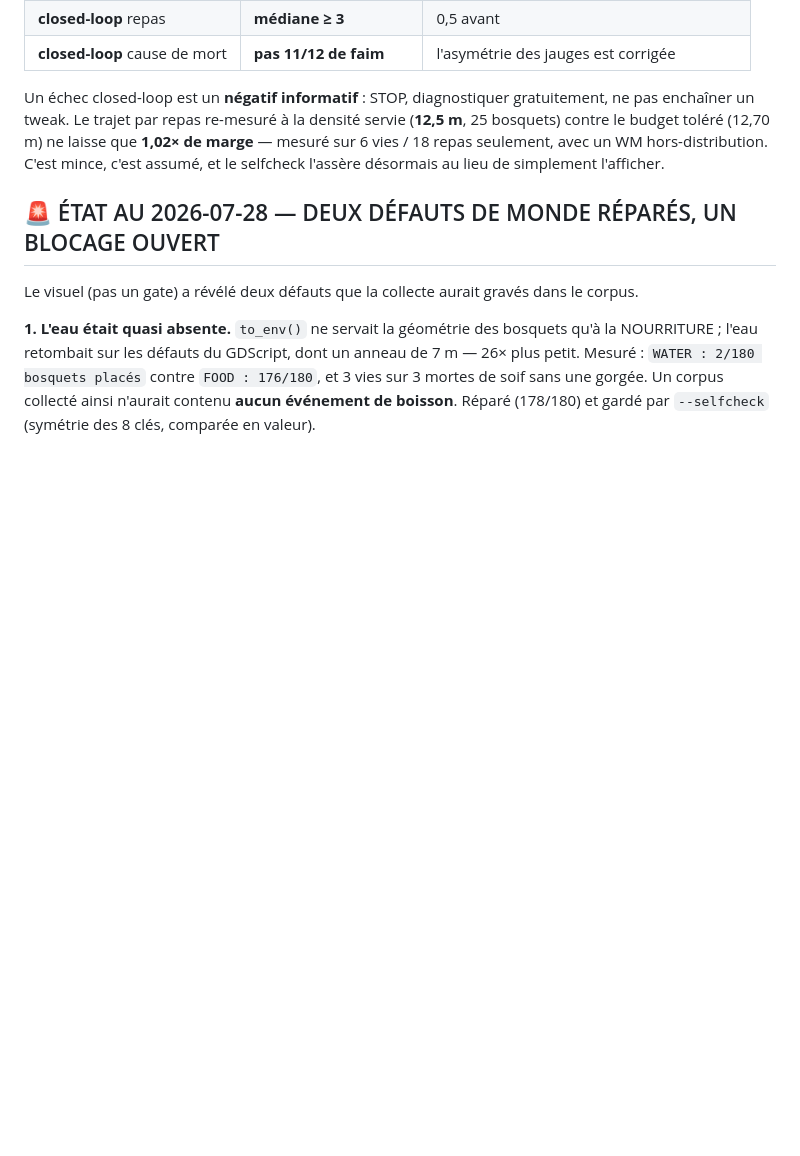
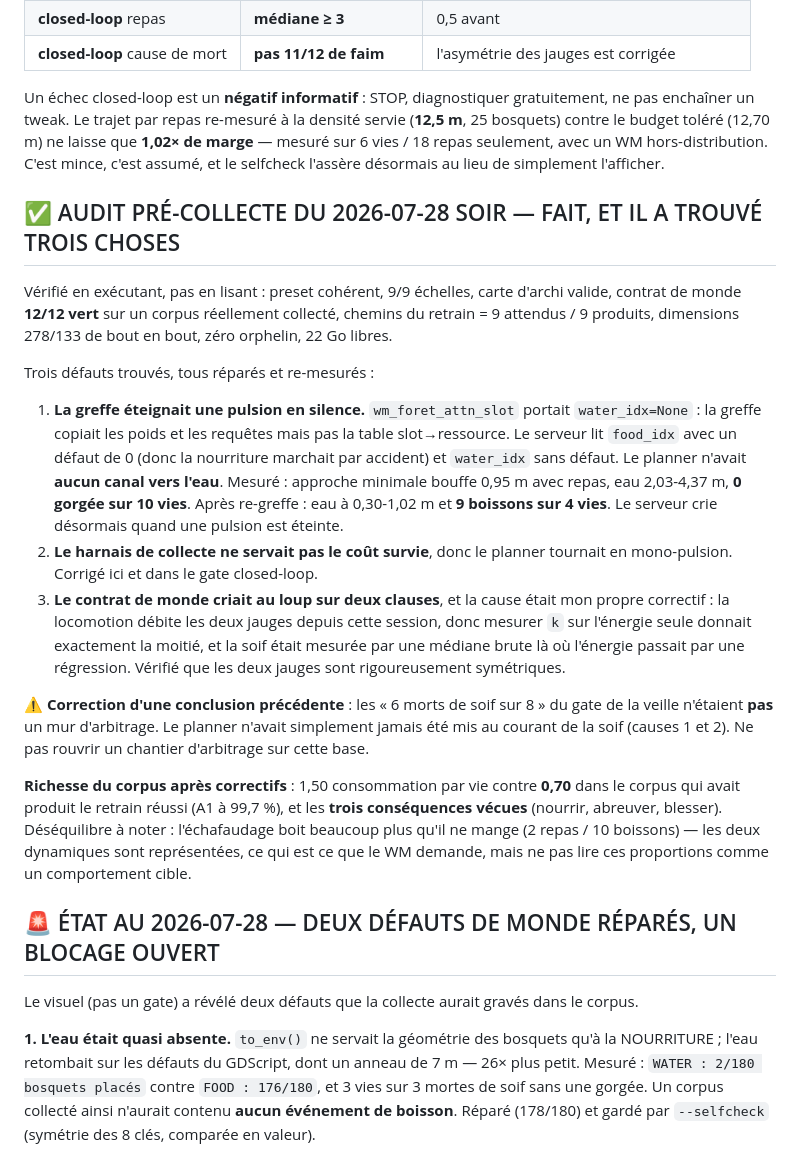
Before and after one commit to edgarbnt/Sylvan, a Markdown page: docs/prompt_session_collecte_v2.md, the part around the change. GitHub-like rendering; blank space fills up the shorter version.

Commit message:
docs(handoff): record the pre-collection audit and what it found
Three defects, each verified by running rather than reading: a graft that left
water_idx unset and so gave the planner no channel to water at all, a collection
harness that never served the survival cost, and a world contract measuring the
physics from before locomotion started debiting both gauges.

Also retracts the previous reading of the closed-loop gate. Six thirst deaths
out of eight were not an arbitration wall; the planner had never been told about
thirst. Left standing, that would have reopened a chantier on a false premise.

```diff
--- a/docs/prompt_session_collecte_v2.md
+++ b/docs/prompt_session_collecte_v2.md
@@ -148,6 +148,37 @@ contre le budget toléré (12,70 m) ne laisse que **1,02× de marge** — mesur
 seulement, avec un WM hors-distribution. C'est mince, c'est assumé, et le selfcheck l'assère
 désormais au lieu de simplement l'afficher.
 
+## ✅ AUDIT PRÉ-COLLECTE DU 2026-07-28 SOIR — FAIT, ET IL A TROUVÉ TROIS CHOSES
+
+Vérifié en exécutant, pas en lisant : preset cohérent, 9/9 échelles, carte d'archi valide, contrat
+de monde **12/12 vert** sur un corpus réellement collecté, chemins du retrain = 9 attendus / 9
+produits, dimensions 278/133 de bout en bout, zéro orphelin, 22 Go libres.
+
+Trois défauts trouvés, tous réparés et re-mesurés :
+
+1. **La greffe éteignait une pulsion en silence.** `wm_foret_attn_slot` portait `water_idx=None` :
+   la greffe copiait les poids et les requêtes mais pas la table slot→ressource. Le serveur lit
+   `food_idx` avec un défaut de 0 (donc la nourriture marchait par accident) et `water_idx` sans
+   défaut. Le planner n'avait **aucun canal vers l'eau**. Mesuré : approche minimale bouffe 0,95 m
+   avec repas, eau 2,03-4,37 m, **0 gorgée sur 10 vies**. Après re-greffe : eau à 0,30-1,02 m et
+   **9 boissons sur 4 vies**. Le serveur crie désormais quand une pulsion est éteinte.
+2. **Le harnais de collecte ne servait pas le coût survie**, donc le planner tournait en
+   mono-pulsion. Corrigé ici et dans le gate closed-loop.
+3. **Le contrat de monde criait au loup sur deux clauses**, et la cause était mon propre correctif :
+   la locomotion débite les deux jauges depuis cette session, donc mesurer `k` sur l'énergie seule
+   donnait exactement la moitié, et la soif était mesurée par une médiane brute là où l'énergie
+   passait par une régression. Vérifié que les deux jauges sont rigoureusement symétriques.
+
+⚠️ **Correction d'une conclusion précédente** : les « 6 morts de soif sur 8 » du gate de la veille
+n'étaient **pas** un mur d'arbitrage. Le planner n'avait simplement jamais été mis au courant de la
+soif (causes 1 et 2). Ne pas rouvrir un chantier d'arbitrage sur cette base.
+
+**Richesse du corpus après correctifs** : 1,50 consommation par vie contre **0,70** dans le corpus
+qui avait produit le retrain réussi (A1 à 99,7 %), et les **trois conséquences vécues** (nourrir,
+abreuver, blesser). Déséquilibre à noter : l'échafaudage boit beaucoup plus qu'il ne mange
+(2 repas / 10 boissons) — les deux dynamiques sont représentées, ce qui est ce que le WM demande,
+mais ne pas lire ces proportions comme un comportement cible.
+
 ## 🚨 ÉTAT AU 2026-07-28 — DEUX DÉFAUTS DE MONDE RÉPARÉS, UN BLOCAGE OUVERT
 
 Le visuel (pas un gate) a révélé deux défauts que la collecte aurait gravés dans le corpus.
```
